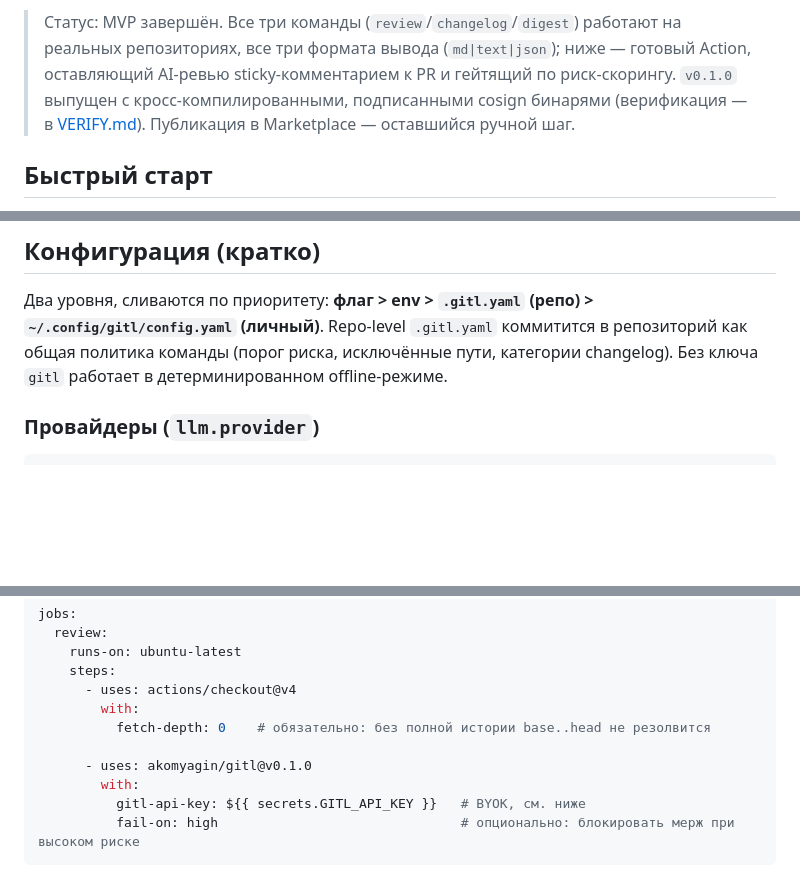
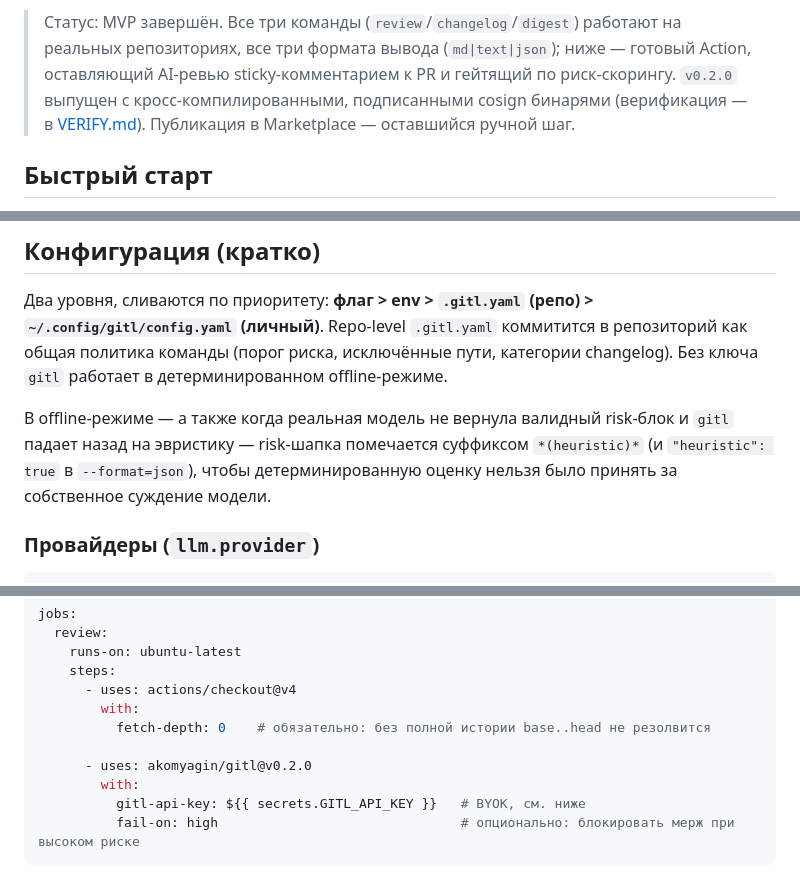
Before and after one commit to akomyagin/gitl, a Markdown page: README_RU.md, 3 parts joined by grey strips. Rendered like a GitHub page; blank space fills up the shorter version.

Commit message:
docs: обновить ссылки на версию v0.2.0 в README
Co-Authored-By: Claude Sonnet 4.6 <noreply@anthropic.com>

````diff
--- a/README_RU.md
+++ b/README_RU.md
@@ -19,7 +19,7 @@ Ollama (локально/self-hosted), Azure OpenAI. Без телеметрии
 > Статус: MVP завершён. Все три команды (`review`/`changelog`/`digest`) работают
 > на реальных репозиториях, все три формата вывода (`md|text|json`); ниже —
 > готовый Action, оставляющий AI-ревью sticky-комментарием к PR и гейтящий по
-> риск-скорингу. `v0.1.0` выпущен с кросс-компилированными, подписанными cosign
+> риск-скорингу. `v0.2.0` выпущен с кросс-компилированными, подписанными cosign
 > бинарями (верификация — в [VERIFY.md](VERIFY.md)). Публикация в Marketplace —
 > оставшийся ручной шаг.
 
@@ -85,6 +85,11 @@ Repo-level `.gitl.yaml` коммитится в репозиторий как о
 (порог риска, исключённые пути, категории changelog). Без ключа `gitl` работает
 в детерминированном offline-режиме.
 
+В offline-режиме — а также когда реальная модель не вернула валидный risk-блок и
+`gitl` падает назад на эвристику — risk-шапка помечается суффиксом `*(heuristic)*`
+(и `"heuristic": true` в `--format=json`), чтобы детерминированную оценку нельзя
+было принять за собственное суждение модели.
+
 ### Провайдеры (`llm.provider`)
 
 ```yaml
@@ -137,7 +142,7 @@ jobs:
         with:
           fetch-depth: 0    # обязательно: без полной истории base..head не резолвится
 
-      - uses: akomyagin/gitl@v0.1.0
+      - uses: akomyagin/gitl@v0.2.0
         with:
           gitl-api-key: ${{ secrets.GITL_API_KEY }}   # BYOK, см. ниже
           fail-on: high                               # опционально: блокировать мерж при высоком риске
````
Also changed, not shown: README.md (+6 -2 lines).
